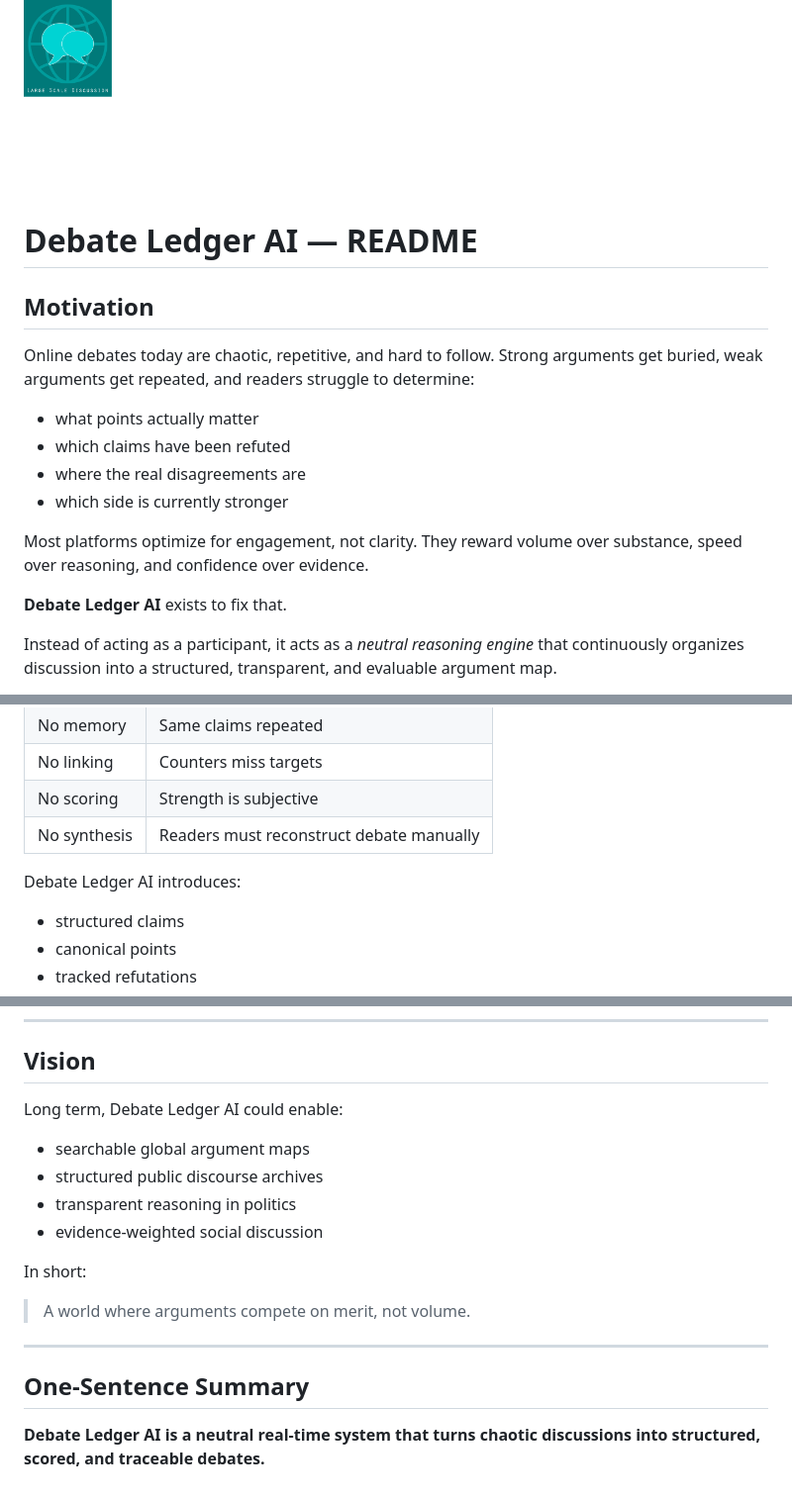
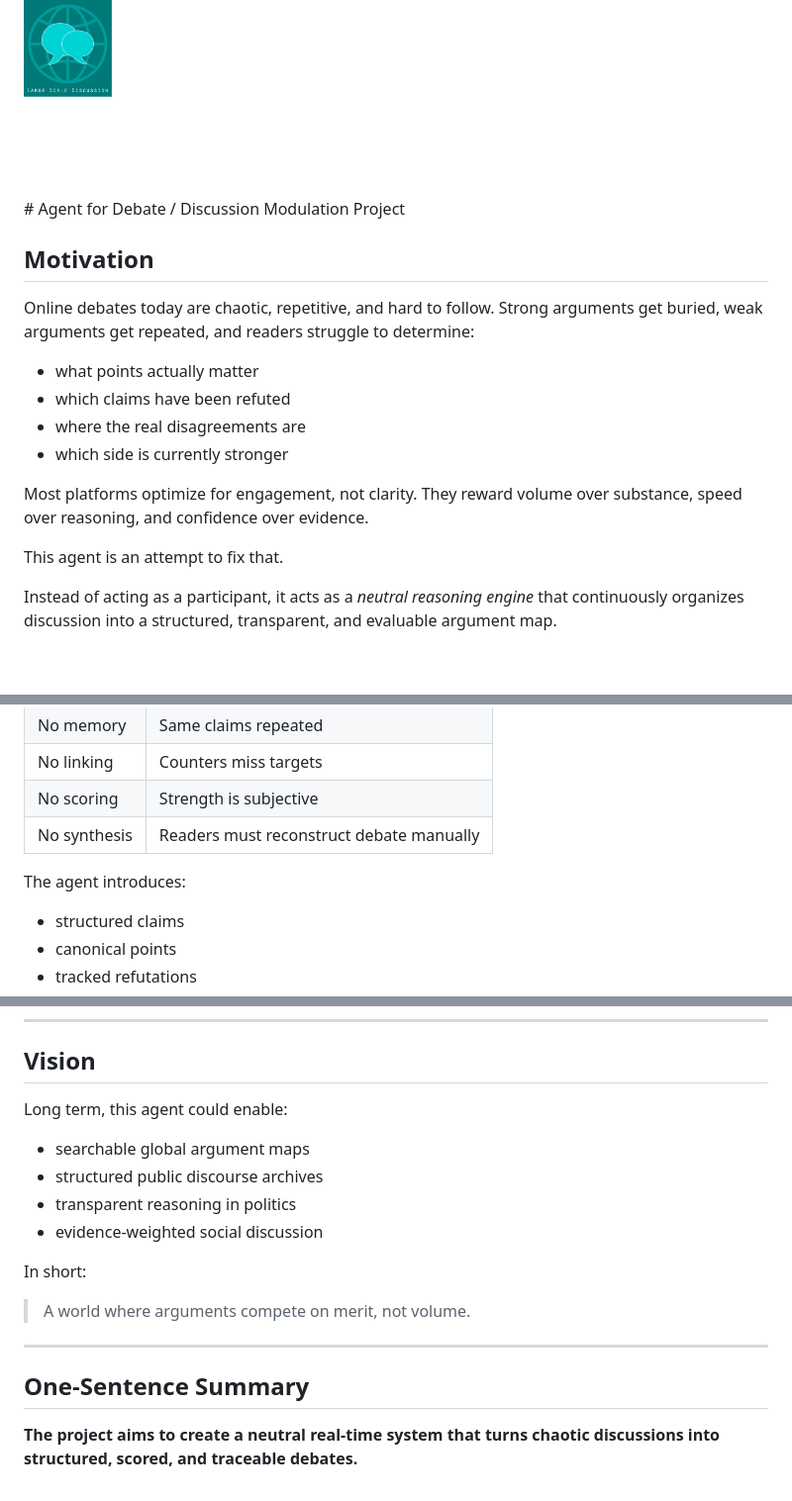
Before and after one commit to largesd/largesd, a Markdown page: README.md, 3 parts joined by grey strips. Shown at 99% size. Drawn GitHub-style; blank space fills up the shorter version.

Commit message:
Update README to reflect project as an agent

```diff
--- a/README.md
+++ b/README.md
@@ -4,8 +4,7 @@
     <img alt="sutrallm" src="logo.png" height="200px">
   </picture>
 </div>
-
-# Debate Ledger AI — README
+# Agent for Debate / Discussion Modulation Project
 
 ## Motivation
 
@@ -18,7 +17,7 @@ Online debates today are chaotic, repetitive, and hard to follow. Strong argumen
 
 Most platforms optimize for engagement, not clarity. They reward volume over substance, speed over reasoning, and confidence over evidence.
 
-**Debate Ledger AI** exists to fix that.
+This agent is an attempt to fix that.
 
 Instead of acting as a participant, it acts as a *neutral reasoning engine* that continuously organizes discussion into a structured, transparent, and evaluable argument map.
 
@@ -70,7 +69,7 @@ Traditional debates fail because:
 | No scoring   | Strength is subjective                   |
 | No synthesis | Readers must reconstruct debate manually |
 
-Debate Ledger AI introduces:
+The agent introduces:
 
 * structured claims
 * canonical points
@@ -203,7 +202,7 @@ Users gain:
 
 ## Vision
 
-Long term, Debate Ledger AI could enable:
+Long term, this agent could enable:
 
 * searchable global argument maps
 * structured public discourse archives
@@ -218,4 +217,4 @@ In short:
 
 ## One-Sentence Summary
 
-**Debate Ledger AI is a neutral real-time system that turns chaotic discussions into structured, scored, and traceable debates.**
+**The project aims to create a neutral real-time system that turns chaotic discussions into structured, scored, and traceable debates.**
```
Also changed, not shown: other parts of README.md (+1 -1 lines).
